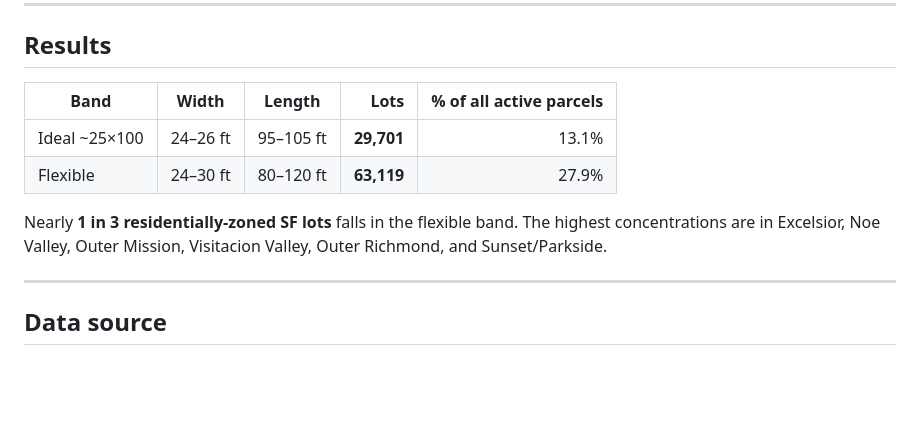
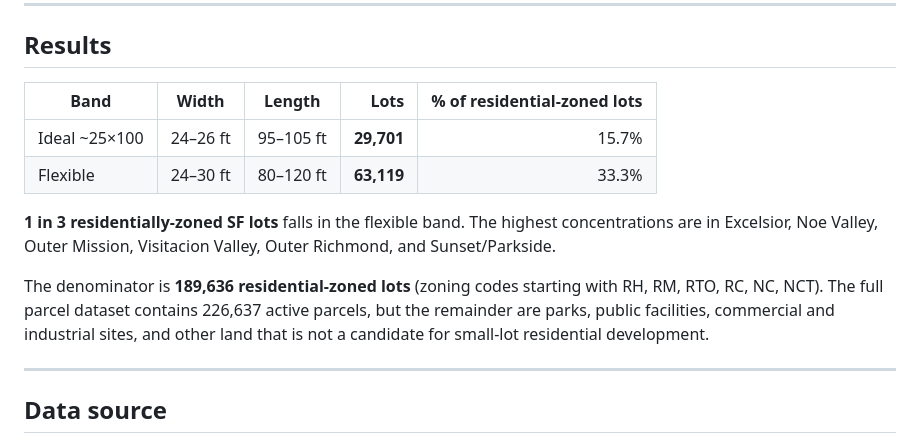
Before and after one commit to marcelbartumeu/sf-small-lot-explorer, a Markdown page: README.md, the part around the change. GitHub-like rendering; blank space fills up the shorter version.

Commit message:
Update README with corrected percentages and denominator note

```diff
--- a/README.md
+++ b/README.md
@@ -8,12 +8,14 @@ The target lot type is roughly **25 ft wide × 100 ft long**, the standard SF Vi
 
 ## Results
 
-| Band | Width | Length | Lots | % of all active parcels |
+| Band | Width | Length | Lots | % of residential-zoned lots |
 |---|---|---|---:|---:|
-| Ideal ~25×100 | 24–26 ft | 95–105 ft | **29,701** | 13.1% |
-| Flexible | 24–30 ft | 80–120 ft | **63,119** | 27.9% |
+| Ideal ~25×100 | 24–26 ft | 95–105 ft | **29,701** | 15.7% |
+| Flexible | 24–30 ft | 80–120 ft | **63,119** | 33.3% |
 
-Nearly **1 in 3 residentially-zoned SF lots** falls in the flexible band. The highest concentrations are in Excelsior, Noe Valley, Outer Mission, Visitacion Valley, Outer Richmond, and Sunset/Parkside.
+**1 in 3 residentially-zoned SF lots** falls in the flexible band. The highest concentrations are in Excelsior, Noe Valley, Outer Mission, Visitacion Valley, Outer Richmond, and Sunset/Parkside.
+
+The denominator is **189,636 residential-zoned lots** (zoning codes starting with RH, RM, RTO, RC, NC, NCT). The full parcel dataset contains 226,637 active parcels, but the remainder are parks, public facilities, commercial and industrial sites, and other land that is not a candidate for small-lot residential development.
 
 ---
 
```
